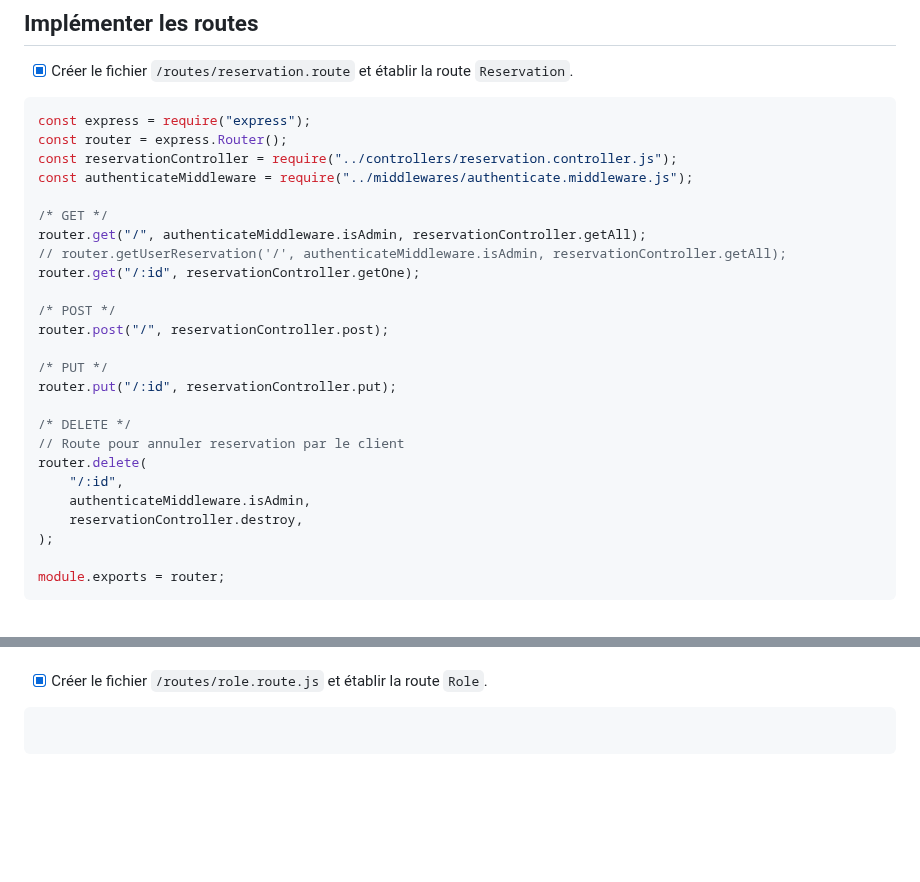
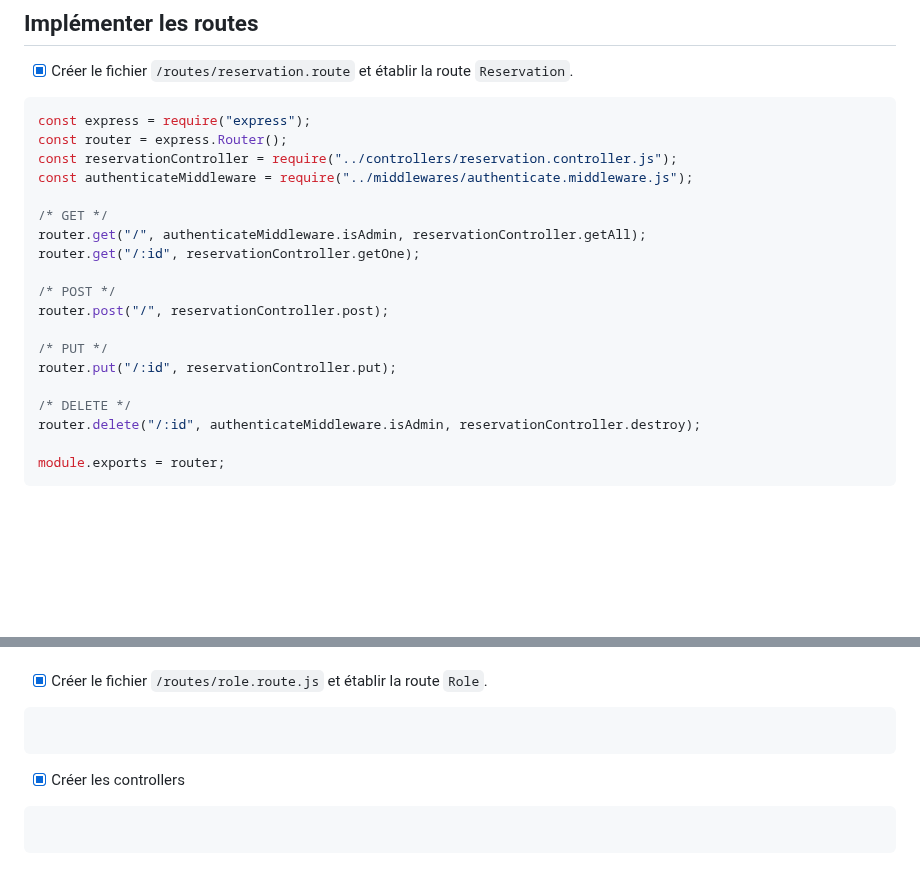
Before and after one commit to ThibaultGdf/BookingServer, a Markdown page: docs/competences/08. Création des routes.md, 2 parts joined by grey strips. Rendered like a GitHub page; blank space fills up the shorter version.

````diff
--- a/docs/competences/08. Création des routes.md
+++ b/docs/competences/08. Création des routes.md
@@ -82,7 +82,6 @@ const authenticateMiddleware = require("../middlewares/authenticate.middleware.j
 
 /* GET */
 router.get("/", authenticateMiddleware.isAdmin, reservationController.getAll);
-// router.getUserReservation('/', authenticateMiddleware.isAdmin, reservationController.getAll);
 router.get("/:id", reservationController.getOne);
 
 /* POST */
@@ -92,12 +91,7 @@ router.post("/", reservationController.post);
 router.put("/:id", reservationController.put);
 
 /* DELETE */
-// Route pour annuler reservation par le client
-router.delete(
-    "/:id",
-    authenticateMiddleware.isAdmin,
-    reservationController.destroy,
-);
+router.delete("/:id", authenticateMiddleware.isAdmin, reservationController.destroy);
 
 module.exports = router;
 ```
@@ -215,3 +208,8 @@ module.exports = router;
 ```javascript
 
 ```
+- [x] Créer les controllers
+
+```javascript
+
+```
````
Also changed, not shown: other parts of docs/competences/08. Création des routes.md (+0 -1 lines).
